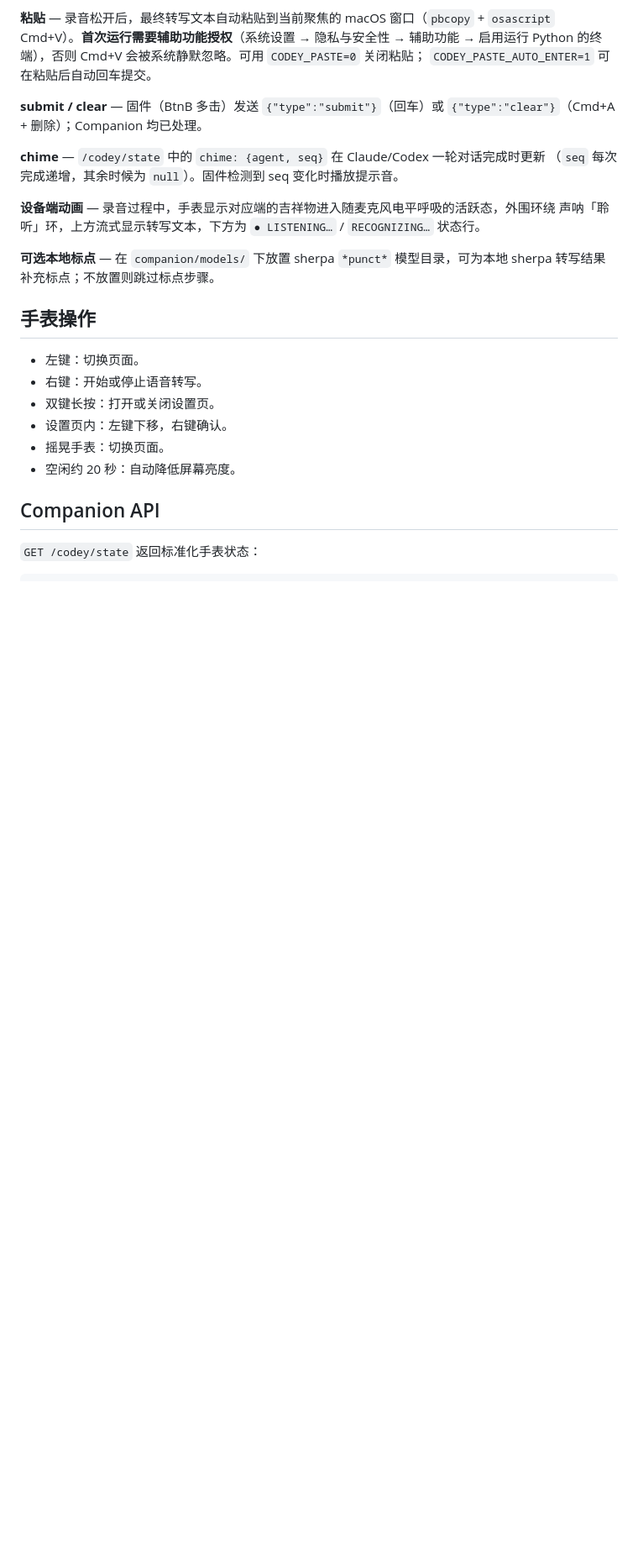
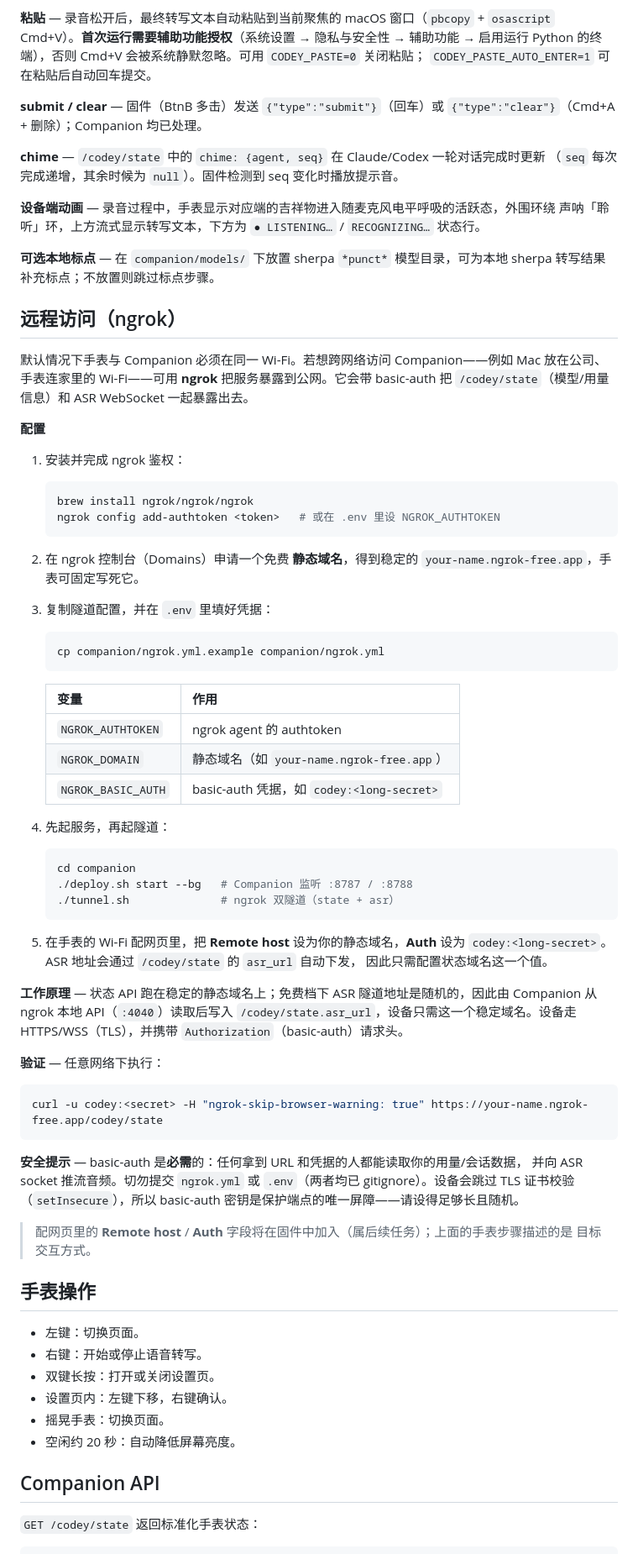
Before and after one commit to luckystar1992/Codey, a Markdown page: readme_zh.md, the part around the change. Shown at 84% size. GitHub-like rendering; blank space fills up the shorter version.

````diff
--- a/readme_zh.md
+++ b/readme_zh.md
@@ -312,6 +312,64 @@ cp companion/.env.example companion/.env
 **可选本地标点** — 在 `companion/models/` 下放置 sherpa `*punct*` 模型目录，可为本地
 sherpa 转写结果补充标点；不放置则跳过标点步骤。
 
+## 远程访问（ngrok）
+
+默认情况下手表与 Companion 必须在同一 Wi-Fi。若想跨网络访问 Companion——例如 Mac 放在公司、
+手表连家里的 Wi-Fi——可用 **ngrok** 把服务暴露到公网。它会带 basic-auth 把
+`/codey/state`（模型/用量信息）和 ASR WebSocket 一起暴露出去。
+
+**配置**
+
+1. 安装并完成 ngrok 鉴权：
+
+   ```bash
+   brew install ngrok/ngrok/ngrok
+   ngrok config add-authtoken <token>   # 或在 .env 里设 NGROK_AUTHTOKEN
+   ```
+
+2. 在 ngrok 控制台（Domains）申请一个免费 **静态域名**，得到稳定的
+   `your-name.ngrok-free.app`，手表可固定写死它。
+3. 复制隧道配置，并在 `.env` 里填好凭据：
+
+   ```bash
+   cp companion/ngrok.yml.example companion/ngrok.yml
+   ```
+
+   | 变量 | 作用 |
+   |---|---|
+   | `NGROK_AUTHTOKEN` | ngrok agent 的 authtoken |
+   | `NGROK_DOMAIN` | 静态域名（如 `your-name.ngrok-free.app`） |
+   | `NGROK_BASIC_AUTH` | basic-auth 凭据，如 `codey:<long-secret>` |
+
+4. 先起服务，再起隧道：
+
+   ```bash
+   cd companion
+   ./deploy.sh start --bg   # Companion 监听 :8787 / :8788
+   ./tunnel.sh              # ngrok 双隧道（state + asr）
+   ```
+
+5. 在手表的 Wi-Fi 配网页里，把 **Remote host** 设为你的静态域名，**Auth** 设为
+   `codey:<long-secret>`。ASR 地址会通过 `/codey/state` 的 `asr_url` 自动下发，
+   因此只需配置状态域名这一个值。
+
+**工作原理** — 状态 API 跑在稳定的静态域名上；免费档下 ASR 隧道地址是随机的，因此由 Companion
+从 ngrok 本地 API（`:4040`）读取后写入 `/codey/state.asr_url`，设备只需这一个稳定域名。设备走
+HTTPS/WSS（TLS），并携带 `Authorization`（basic-auth）请求头。
+
+**验证** — 任意网络下执行：
+
+```bash
+curl -u codey:<secret> -H "ngrok-skip-browser-warning: true" https://your-name.ngrok-free.app/codey/state
+```
+
+**安全提示** — basic-auth 是**必需**的：任何拿到 URL 和凭据的人都能读取你的用量/会话数据，
+并向 ASR socket 推流音频。切勿提交 `ngrok.yml` 或 `.env`（两者均已 gitignore）。设备会跳过 TLS
+证书校验（`setInsecure`），所以 basic-auth 密钥是保护端点的唯一屏障——请设得足够长且随机。
+
+> 配网页里的 **Remote host** / **Auth** 字段将在固件中加入（属后续任务）；上面的手表步骤描述的是
+> 目标交互方式。
+
 ## 手表操作
 
 - 左键：切换页面。
````
Also changed, not shown: readme.md (+61 -0 lines).
